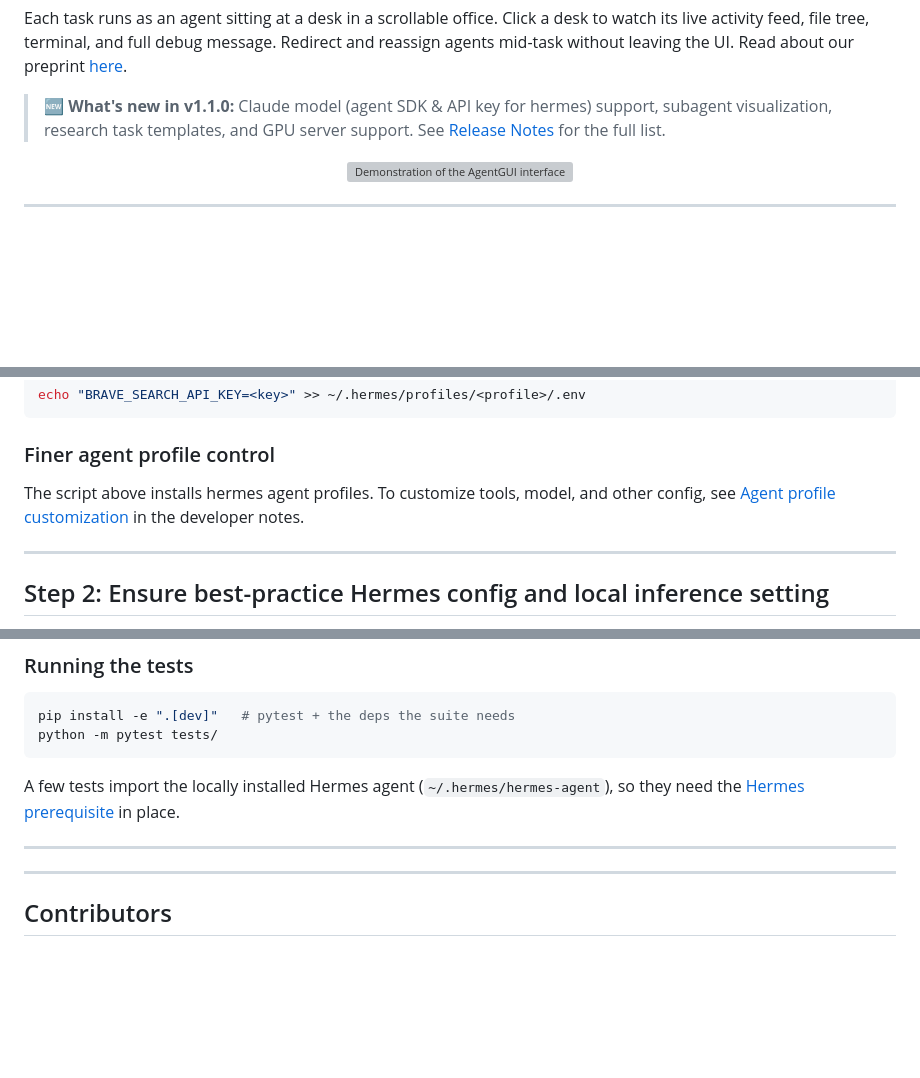
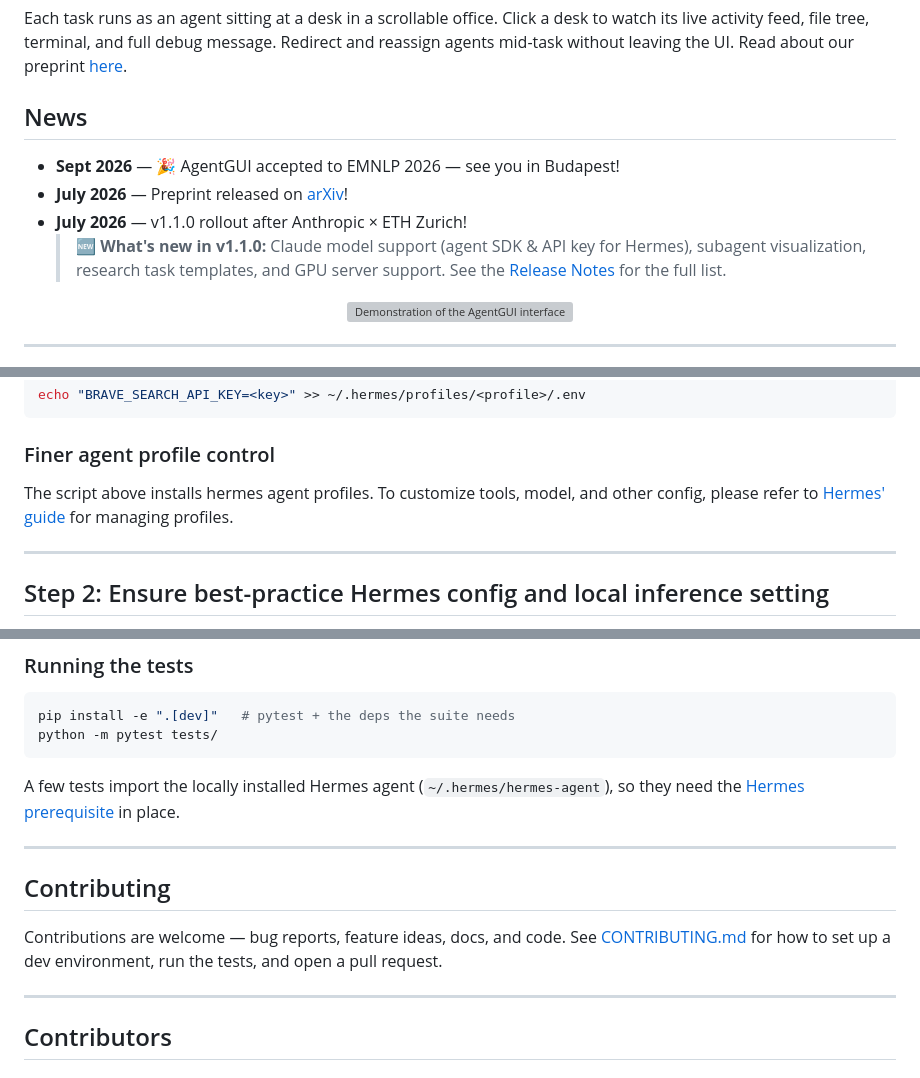
Before and after one commit to eth-medical-ai-lab/agent-gui, a Markdown page: README.md, 3 parts joined by grey strips. Rendered like a GitHub page; blank space fills up the shorter version; grey boxes are pictures that could not be loaded.

Commit message:
updating README and CONTRIBUTING

````diff
--- a/README.md
+++ b/README.md
@@ -11,7 +11,12 @@
 
 Each task runs as an agent sitting at a desk in a scrollable office. Click a desk to watch its live activity feed, file tree, terminal, and full debug message. Redirect and reassign agents mid-task without leaving the UI. Read about our preprint [here](https://arxiv.org/abs/2607.26300).
 
-> 🆕 **What's new in v1.1.0:** Claude model (agent SDK & API key for hermes) support, subagent visualization, research task templates, and GPU server support. See [Release Notes](RELEASE_NOTES.md) for the full list.
+## News
+
+- **Sept 2026** — 🎉 AgentGUI accepted to EMNLP 2026 — see you in Budapest!
+- **July 2026** — Preprint released on [arXiv](https://arxiv.org/abs/2607.26300)!
+- **July 2026** — v1.1.0 rollout after Anthropic × ETH Zurich!
+  > 🆕 **What's new in v1.1.0:** Claude model support (agent SDK & API key for Hermes), subagent visualization, research task templates, and GPU server support. See the [Release Notes](RELEASE_NOTES.md) for the full list.
 
 <p align="center">
   <img src="img/agent-gui-demo.gif" alt="Demonstration of the AgentGUI interface" style="width: 99%;">
@@ -136,7 +141,7 @@ echo "BRAVE_SEARCH_API_KEY=<key>" >> ~/.hermes/profiles/<profile>/.env
 ```
 
 ### Finer agent profile control
-The script above installs hermes agent profiles. To customize tools, model, and other config, see [Agent profile customization](DEVELOPER_NOTES.md#agent-profile-customization) in the developer notes.
+The script above installs hermes agent profiles. To customize tools, model, and other config, please refer to [Hermes' guide](https://hermes-agent.nousresearch.com/docs/user-guide/profiles) for managing profiles.
 
 ---
 
@@ -332,6 +337,12 @@ A few tests import the locally installed Hermes agent (`~/.hermes/hermes-agent`)
 
 ---
 
+## Contributing
+
+Contributions are welcome — bug reports, feature ideas, docs, and code. See
+[CONTRIBUTING.md](CONTRIBUTING.md) for how to set up a dev environment, run the tests,
+and open a pull request.
+
 ---
 
 ## Contributors
````
Also changed, not shown: CONTRIBUTING.md (added, +72 -0 lines).
